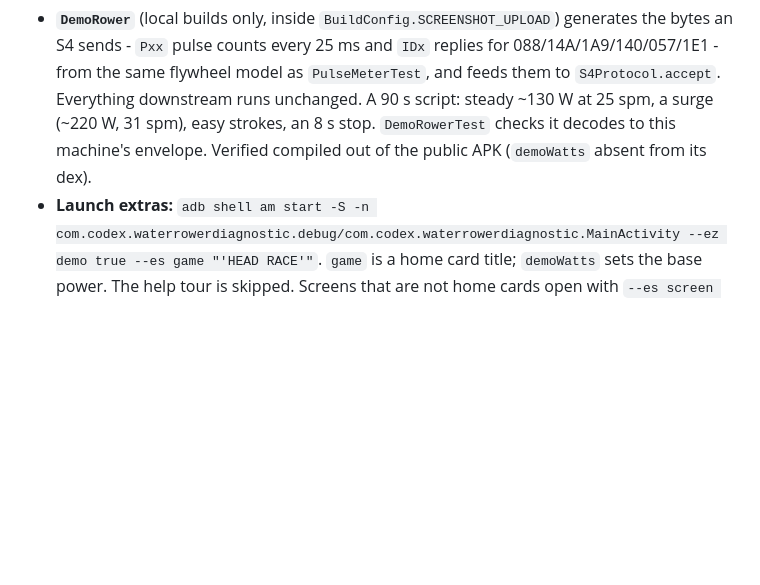
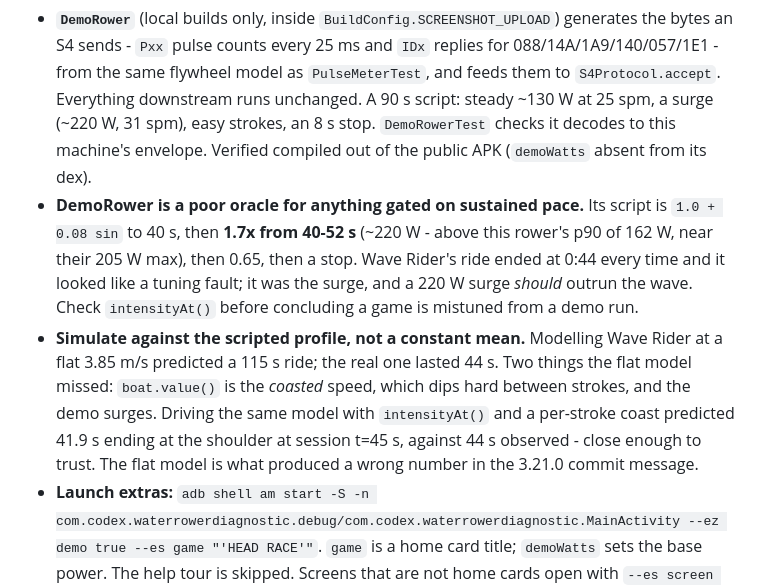
Before and after one commit to dustin-gamble/wake, a Markdown page: CLAUDE.md, the part around the change. GitHub-like rendering; blank space fills up the shorter version.

Commit message:
docs: correcting the 3.21.0 Wave Rider numbers, and why the demo misled me
Three corrections to what I wrote while fixing Wave Rider, all of them cases of
reporting an inference as a measurement.

The 3.21.0 commit says the retune simulates to ~115 s at the median. It does
not. That number came from holding speed constant at 3.85 m/s, which misses two
things: boat.value() is the coasted speed and dips hard between strokes, and
DemoRower surges to 1.7x from 40-52 s. Driving the same model with the real
intensityAt() profile and a per-stroke coast gives 41.9 s ending at the
shoulder at session t=45 s - against 44 s observed, "too far ahead". The fix is
still a large improvement, 7.5 s to 44 s, but the figure in that message is
wrong and this is the arithmetic that holds up.

I also said mid-run that the ride now ended at the lip. It did not - the frame
says "too far ahead", which is the shoulder. I had generalised a mid-ride LIP
warning into the outcome.

And the banner classifier I wrote to avoid pixel-hunting the position marker
turned out to conflate three states, reporting "ENDED" for frames that were
actually a BARREL section in progress, amber "+50 POINTS" and all. The timeline
it mislabelled as an early loss is really one continuous ride - clean, barrel,
lip warning, clean - still running at 50 s, which is the dynamic band the
restoring force was meant to produce and which the old build could never reach,
since the first barrel is not due until ~22 s and the ride died at 7.5 s.

Co-Authored-By: Claude Opus 5 <noreply@anthropic.com>

```diff
--- a/CLAUDE.md
+++ b/CLAUDE.md
@@ -211,6 +211,17 @@ The rower asked for "launch it, test with mock rowing, screenshot it, then revie
   downstream runs unchanged. A 90 s script: steady ~130 W at 25 spm, a surge (~220 W, 31 spm),
   easy strokes, an 8 s stop. `DemoRowerTest` checks it decodes to this machine's envelope.
   Verified compiled out of the public APK (`demoWatts` absent from its dex).
+- **DemoRower is a poor oracle for anything gated on sustained pace.** Its script is
+  `1.0 + 0.08 sin` to 40 s, then **1.7x from 40-52 s** (~220 W - above this rower's p90 of 162 W,
+  near their 205 W max), then 0.65, then a stop. Wave Rider's ride ended at 0:44 every time and it
+  looked like a tuning fault; it was the surge, and a 220 W surge *should* outrun the wave. Check
+  `intensityAt()` before concluding a game is mistuned from a demo run.
+- **Simulate against the scripted profile, not a constant mean.** Modelling Wave Rider at a flat
+  3.85 m/s predicted a 115 s ride; the real one lasted 44 s. Two things the flat model missed:
+  `boat.value()` is the *coasted* speed, which dips hard between strokes, and the demo surges.
+  Driving the same model with `intensityAt()` and a per-stroke coast predicted 41.9 s ending at the
+  shoulder at session t=45 s, against 44 s observed - close enough to trust. The flat model is what
+  produced a wrong number in the 3.21.0 commit message.
 - **Launch extras:** `adb shell am start -S -n com.codex.waterrowerdiagnostic.debug/com.codex.waterrowerdiagnostic.MainActivity --ez demo true --es game "'HEAD RACE'"`.
   `game` is a home card title; `demoWatts` sets the base power. The help tour is skipped.
   Screens that are not home cards open with `--es screen RECORDS|HELP|CALIBRATE|CANYON_DRIVE|SESSION_ART`
```
